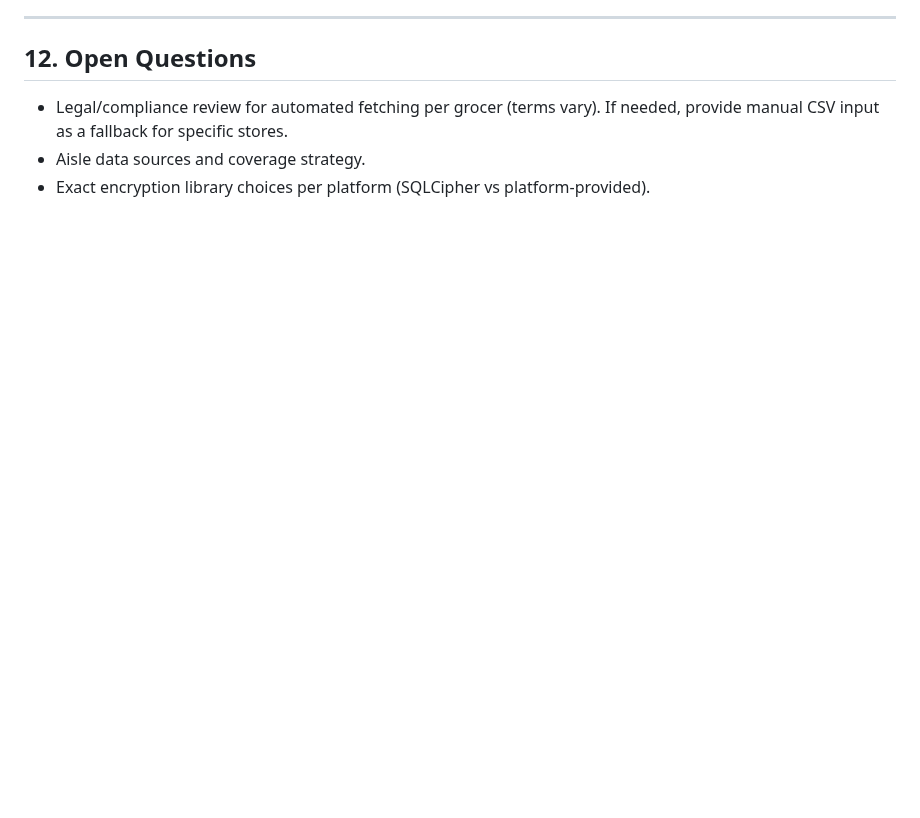
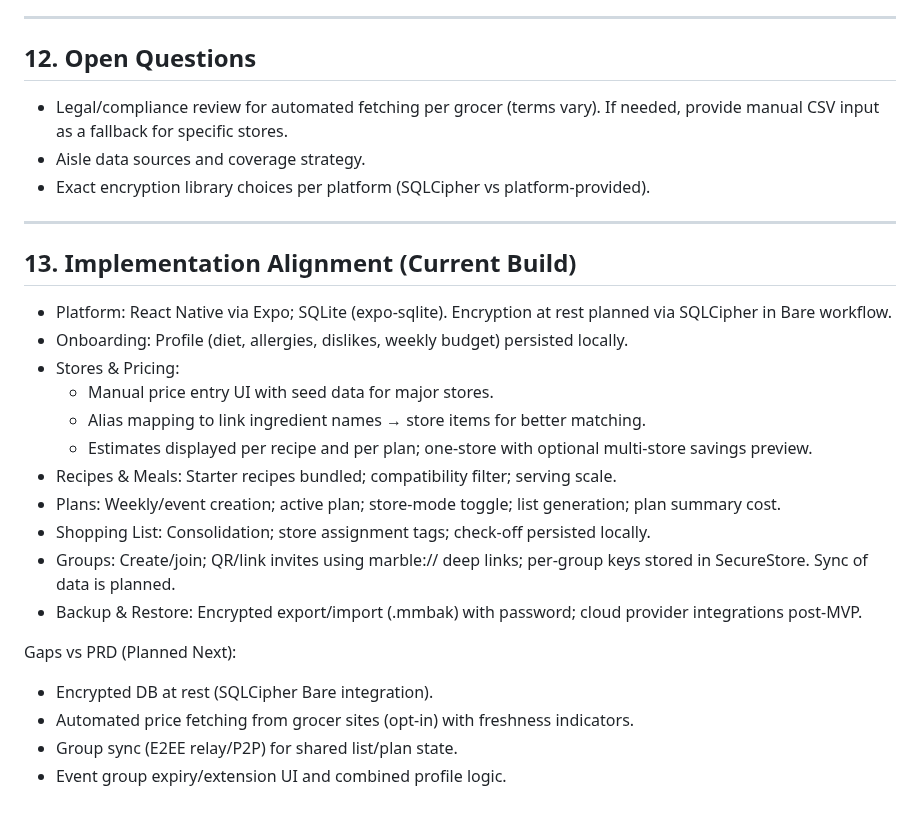
Before and after one commit to LuckyEnough2Play/meal-prep-app, a Markdown page: docs/marble_prd.md, the part around the change. GitHub-like rendering; blank space fills up the shorter version.

Commit message:
docs: add Implementation Alignment section to PRD

```diff
--- a/docs/marble_prd.md
+++ b/docs/marble_prd.md
@@ -207,3 +207,25 @@
 - Legal/compliance review for automated fetching per grocer (terms vary). If needed, provide manual CSV input as a fallback for specific stores.
 - Aisle data sources and coverage strategy.
 - Exact encryption library choices per platform (SQLCipher vs platform-provided).
+
+---
+
+## 13. Implementation Alignment (Current Build)
+
+- Platform: React Native via Expo; SQLite (expo-sqlite). Encryption at rest planned via SQLCipher in Bare workflow.
+- Onboarding: Profile (diet, allergies, dislikes, weekly budget) persisted locally.
+- Stores & Pricing:
+  - Manual price entry UI with seed data for major stores.
+  - Alias mapping to link ingredient names → store items for better matching.
+  - Estimates displayed per recipe and per plan; one-store with optional multi-store savings preview.
+- Recipes & Meals: Starter recipes bundled; compatibility filter; serving scale.
+- Plans: Weekly/event creation; active plan; store-mode toggle; list generation; plan summary cost.
+- Shopping List: Consolidation; store assignment tags; check-off persisted locally.
+- Groups: Create/join; QR/link invites using marble:// deep links; per-group keys stored in SecureStore. Sync of data is planned.
+- Backup & Restore: Encrypted export/import (.mmbak) with password; cloud provider integrations post-MVP.
+
+Gaps vs PRD (Planned Next):
+- Encrypted DB at rest (SQLCipher Bare integration).
+- Automated price fetching from grocer sites (opt-in) with freshness indicators.
+- Group sync (E2EE relay/P2P) for shared list/plan state.
+- Event group expiry/extension UI and combined profile logic.
```
